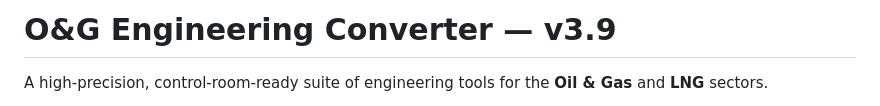
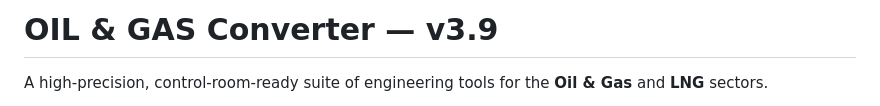
Before and after one commit to globbleofficial/GLOBBLE-CONVERTER, a Markdown page: README.md, the part around one of its changes. Rendered like a GitHub page.

Commit message:
Change project name to 'OIL & GAS Converter'
Updated project name and repository link in README.

```diff
--- a/README.md
+++ b/README.md
@@ -1,4 +1,4 @@
-# O&G Engineering Converter — v3.9
+# OIL & GAS Converter — v3.9
 
 A high-precision, control-room-ready suite of engineering tools for the **Oil & Gas** and **LNG** sectors.
 
```
Also changed, not shown: other parts of README.md (+2 -2 lines).
